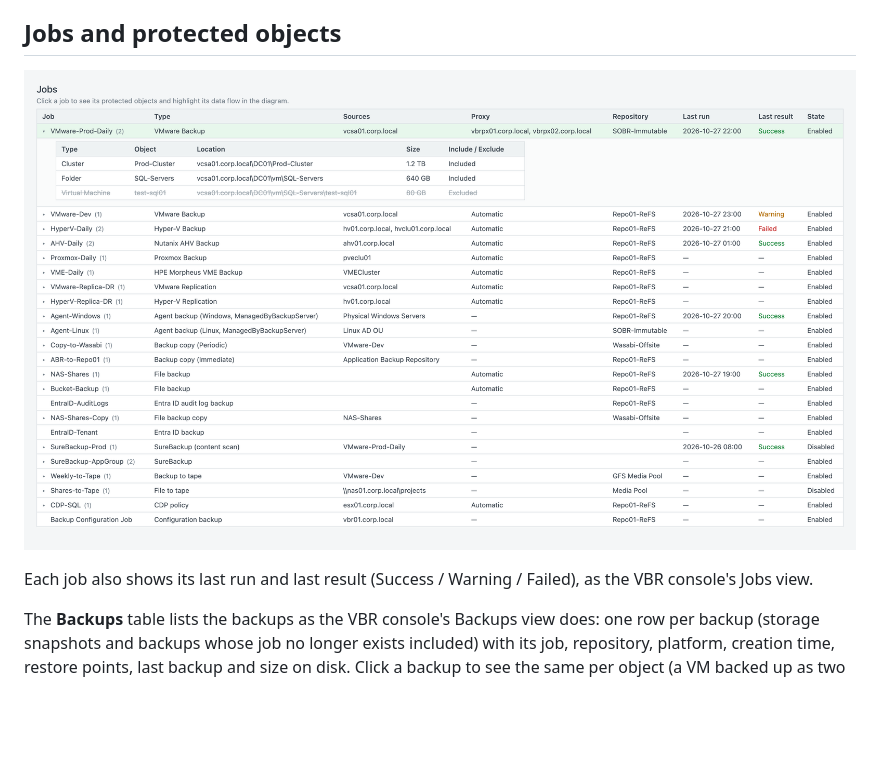
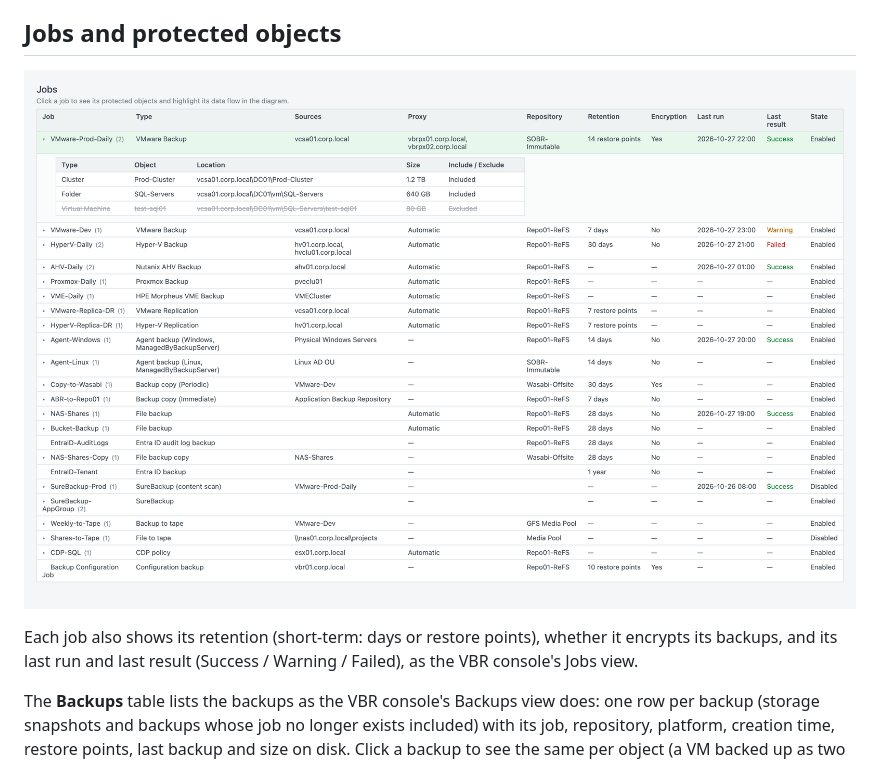
Before and after one commit to RonTsai/veeam-util, a Markdown page: vbr-topology/README.md, the part around the change. GitHub-like rendering; pictures changed too: vbr-topology/docs/images/report-jobs-en.png; blank space fills up the shorter version.

Commit message:
vbr-topology: job retention and encryption in the Jobs table
Co-Authored-By: Claude Opus 5.5 <noreply@anthropic.com>

```diff
--- a/vbr-topology/README.md
+++ b/vbr-topology/README.md
@@ -363,8 +363,8 @@ Without PowerCLI, the script falls back to the Veeam inventory automatically.
 
 ![Jobs table with one job expanded](docs/images/report-jobs-en.png)
 
-Each job also shows its last run and last result (Success / Warning / Failed), as the VBR console's Jobs
-view.
+Each job also shows its retention (short-term: days or restore points), whether it encrypts its backups,
+and its last run and last result (Success / Warning / Failed), as the VBR console's Jobs view.
 
 The **Backups** table lists the backups as the VBR console's Backups view does: one row per backup (storage
 snapshots and backups whose job no longer exists included) with its job, repository, platform, creation
```
Also changed, not shown: CLAUDE.md (+3 -2 lines), vbr-topology/CHANGELOG.md (+16 -2 lines), vbr-topology/docs/images/report-en.png, 6 other files.
